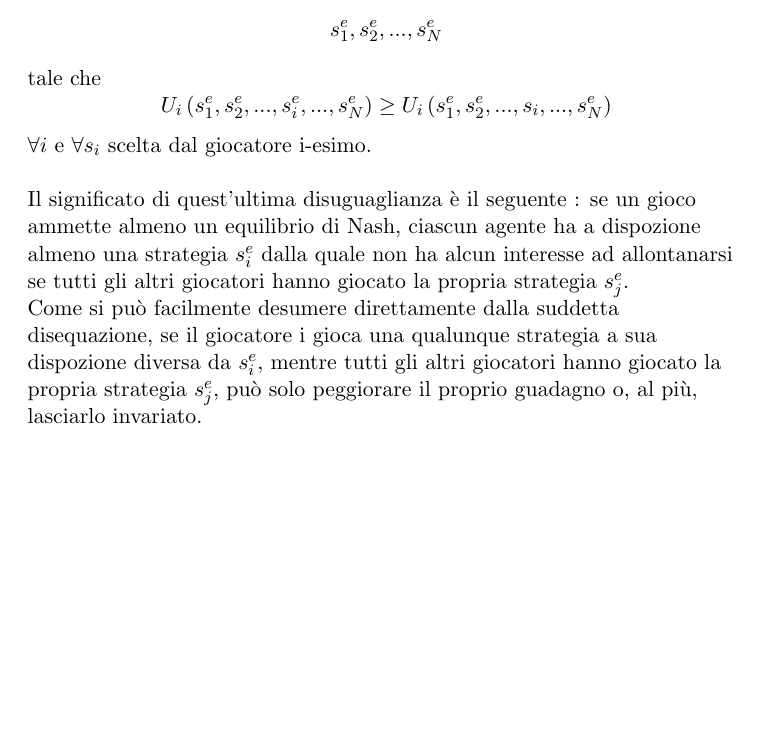
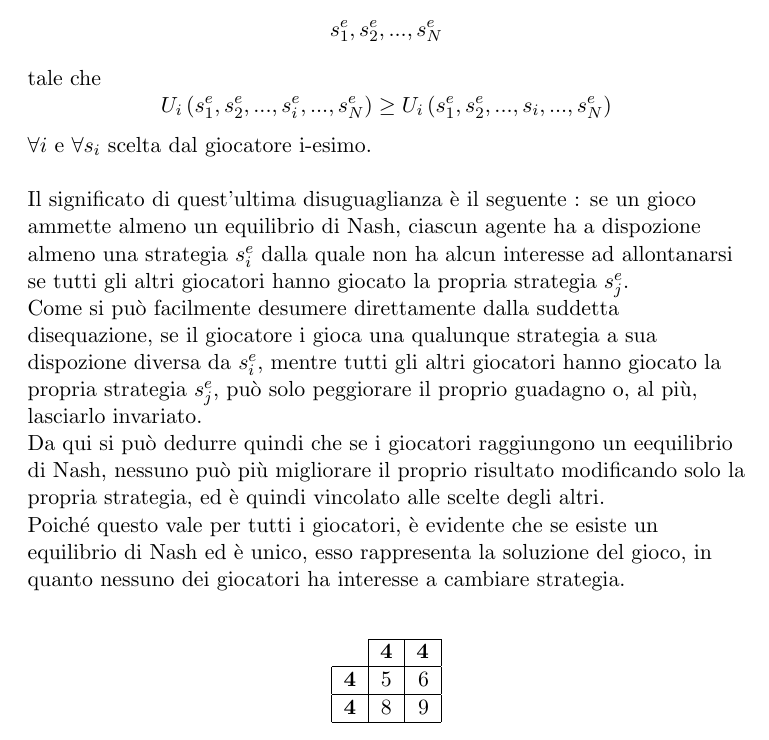
Before and after one commit to valentinodg/hedonic, a LaTeX book (latex/main.tex, which reads latex/chapter_1.tex): part of page 4 of 4, cut so that both start at the same text, the shorter picture padded with empty space. Compiled offline with pdfLaTeX.

Commit message:
chapter 1 text 3

```diff
--- a/latex/chapter_1.tex
+++ b/latex/chapter_1.tex
@@ -36,4 +36,16 @@ tale che
 \(\forall i\) e \(\forall s_i\) scelta dal giocatore i-esimo.\newline
 
 Il significato di quest'ultima disuguaglianza è il seguente : se un gioco ammette almeno un equilibrio di Nash, ciascun agente ha a dispozione almeno una strategia \(s_i^e\) dalla quale non ha alcun interesse ad allontanarsi se tutti gli altri giocatori hanno giocato la propria strategia \(s_j^e\).\\
-Come si può facilmente desumere direttamente dalla suddetta disequazione, se il giocatore i gioca una qualunque strategia a sua dispozione diversa da \(s_i^e\), mentre tutti gli altri giocatori hanno giocato la propria strategia \(s_j^e\), può solo peggiorare il proprio guadagno o, al più, lasciarlo invariato.
+Come si può facilmente desumere direttamente dalla suddetta disequazione, se il giocatore i gioca una qualunque strategia a sua dispozione diversa da \(s_i^e\), mentre tutti gli altri giocatori hanno giocato la propria strategia \(s_j^e\), può solo peggiorare il proprio guadagno o, al più, lasciarlo invariato.\\
+Da qui si può dedurre quindi che se i giocatori raggiungono un eequilibrio di Nash, nessuno può più migliorare il proprio risultato modificando solo la propria strategia, ed è quindi vincolato alle scelte degli altri.\\
+Poiché questo vale per tutti i giocatori, è evidente che se esiste un equilibrio di Nash ed è unico, esso rappresenta la soluzione del gioco, in quanto nessuno dei giocatori ha interesse a cambiare strategia.\newline
+
+\begin{center}
+  \begin{tabular}{ | l | c | r | }
+    \cline{2-3}
+    \multicolumn{1}{ c| }{} & \textbf{4} & \textbf{4} \\ \hline
+    \textbf{4} & 5 & 6 \\ \hline
+    \textbf{4} & 8 & 9 \\
+    \hline
+  \end{tabular}
+\end{center}
```
Also changed, not shown: latex/main.tex (+0 -1 lines), latex/main.pdf, 4 other files.
